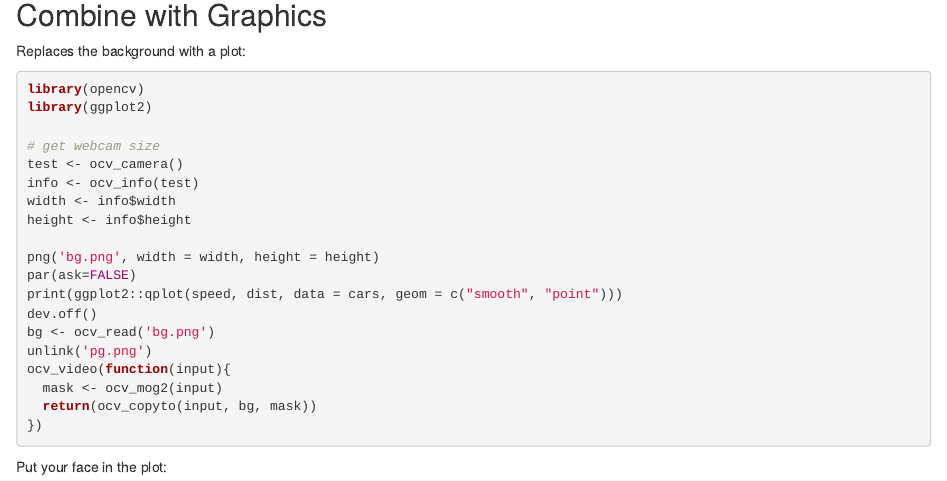
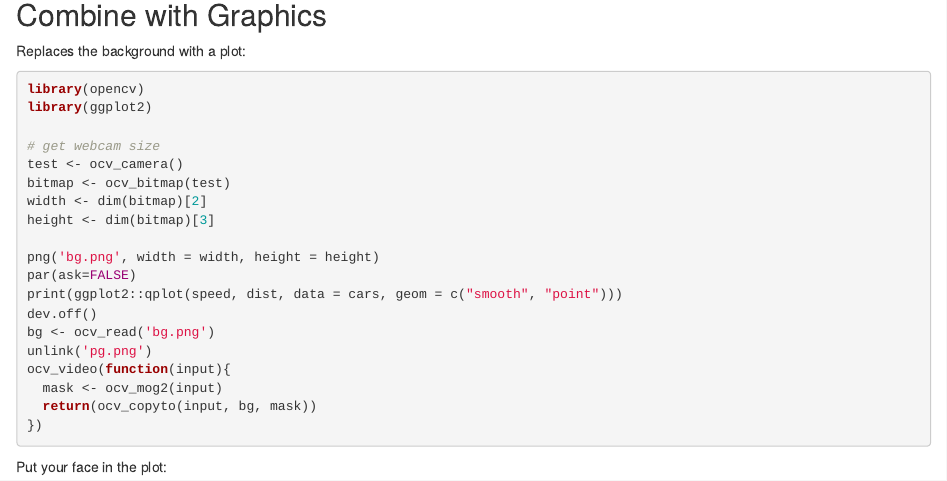
Before and after one commit to ropensci/opencv, an R Markdown document (readme.rmd): the page in a window 1100 px wide, from 680 px down. Rendered offline with R 4.5, knitr and Pandoc, with nearby package versions; badge pictures from the web are left out.

Commit message:
tweak example

```diff
--- a/readme.rmd
+++ b/readme.rmd
@@ -52,9 +52,9 @@ library(ggplot2)
 
 # get webcam size
 test <- ocv_camera()
-info <- ocv_info(test)
-width <- info$width
-height <- info$height
+bitmap <- ocv_bitmap(test)
+width <- dim(bitmap)[2]
+height <- dim(bitmap)[3]
 
 png('bg.png', width = width, height = height)
 par(ask=FALSE)
```
